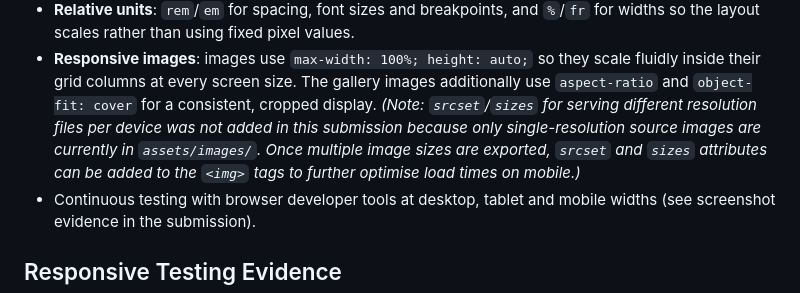
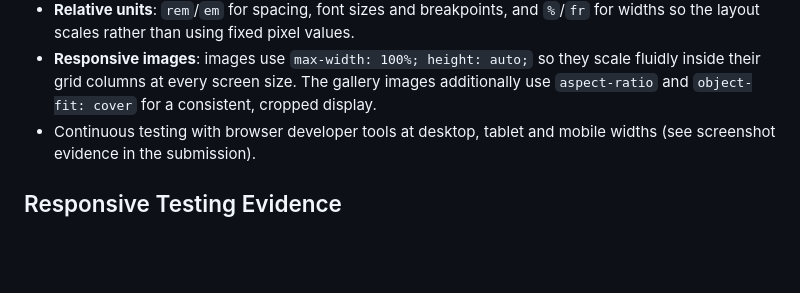
Before and after one commit to lesedingobeni8-oss/Part2-WEDE5020-Lesedi-Putuka, a Markdown page: README.md, the part around the change. GitHub-like rendering; blank space fills up the shorter version.

```diff
--- a/README.md
+++ b/README.md
@@ -108,12 +108,7 @@ ngobeni-chain-supply/
 - **Responsive images**: images use `max-width: 100%; height: auto;` so
   they scale fluidly inside their grid columns at every screen size. The
   gallery images additionally use `aspect-ratio` and `object-fit: cover`
-  for a consistent, cropped display. *(Note: `srcset`/`sizes` for serving
-  different resolution files per device was not added in this submission
-  because only single-resolution source images are currently in
-  `assets/images/`. Once multiple image sizes are exported, `srcset` and
-  `sizes` attributes can be added to the `<img>` tags to further optimise
-  load times on mobile.)*
+  for a consistent, cropped display.
 - Continuous testing with browser developer tools at desktop, tablet and
   mobile widths (see screenshot evidence in the submission).
 
```
